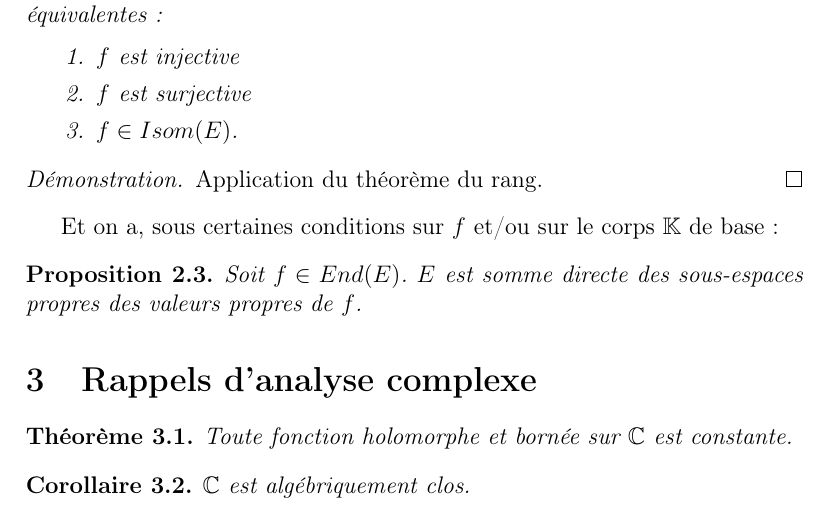
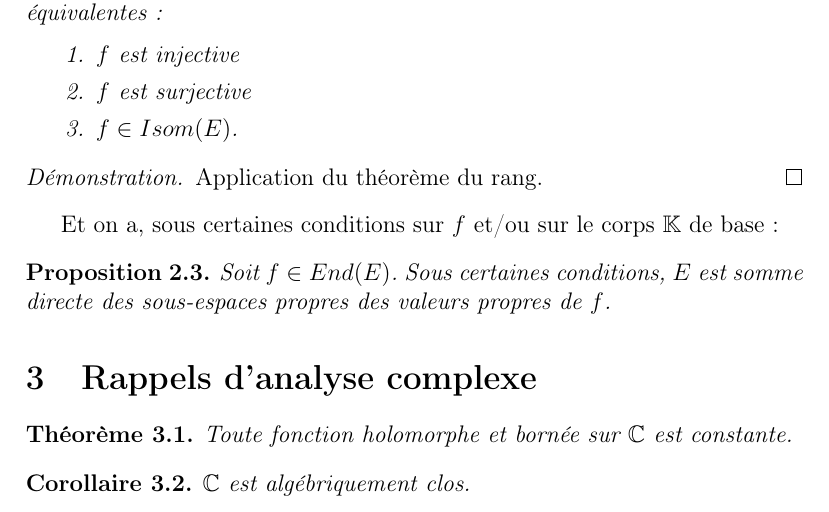
Before and after one commit to Open-Courses/theorie-spectrale, a LaTeX document (src/Analyse.III.Spectral.Theory.tex, which reads src/rappel_algebre_lineaire.tex): part of page 2 of 12, cut so that both start at the same text. Compiled offline with pdfLaTeX.

```diff
--- a/src/rappel_algebre_lineaire.tex
+++ b/src/rappel_algebre_lineaire.tex
@@ -53,6 +53,6 @@
 base:
 
 \begin{proposition}
-	Soit $f \in \GSendomorphism{E}$.
-	$E$ est somme directe des sous-espaces propres des valeurs propres de $f$.
+	Soit $f \in \GSendomorphism{E}$. Sous certaines conditions, $E$ est somme
+	directe des sous-espaces propres des valeurs propres de $f$.
 \end{proposition}
```
